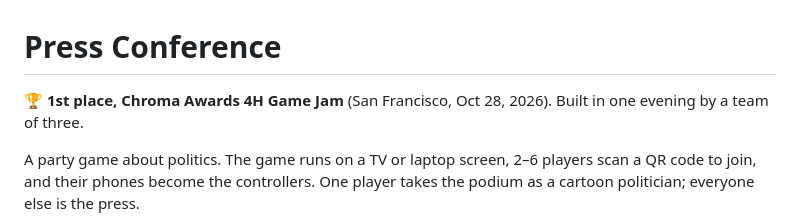
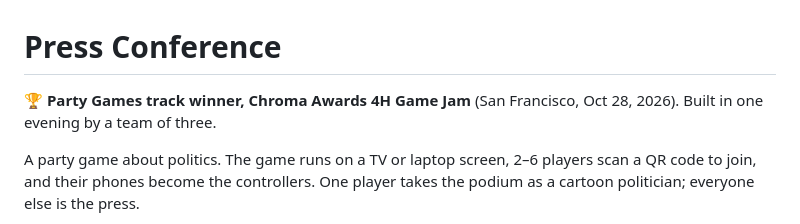
Before and after one commit to end13s/video-game-hackathon, a Markdown page: README.md, the part around the change. GitHub-like rendering.

Commit message:
README: Party Games track winner

```diff
--- a/README.md
+++ b/README.md
@@ -1,6 +1,6 @@
 # Press Conference
 
-**🏆 1st place, Chroma Awards 4H Game Jam** (San Francisco, Oct 28, 2026). Built in one evening by a team of three.
+**🏆 Party Games track winner, Chroma Awards 4H Game Jam** (San Francisco, Oct 28, 2026). Built in one evening by a team of three.
 
 A party game about politics. The game runs on a TV or laptop screen, 2–6 players scan a QR code to join, and their phones become the controllers. One player takes the podium as a cartoon politician; everyone else is the press.
 
```
